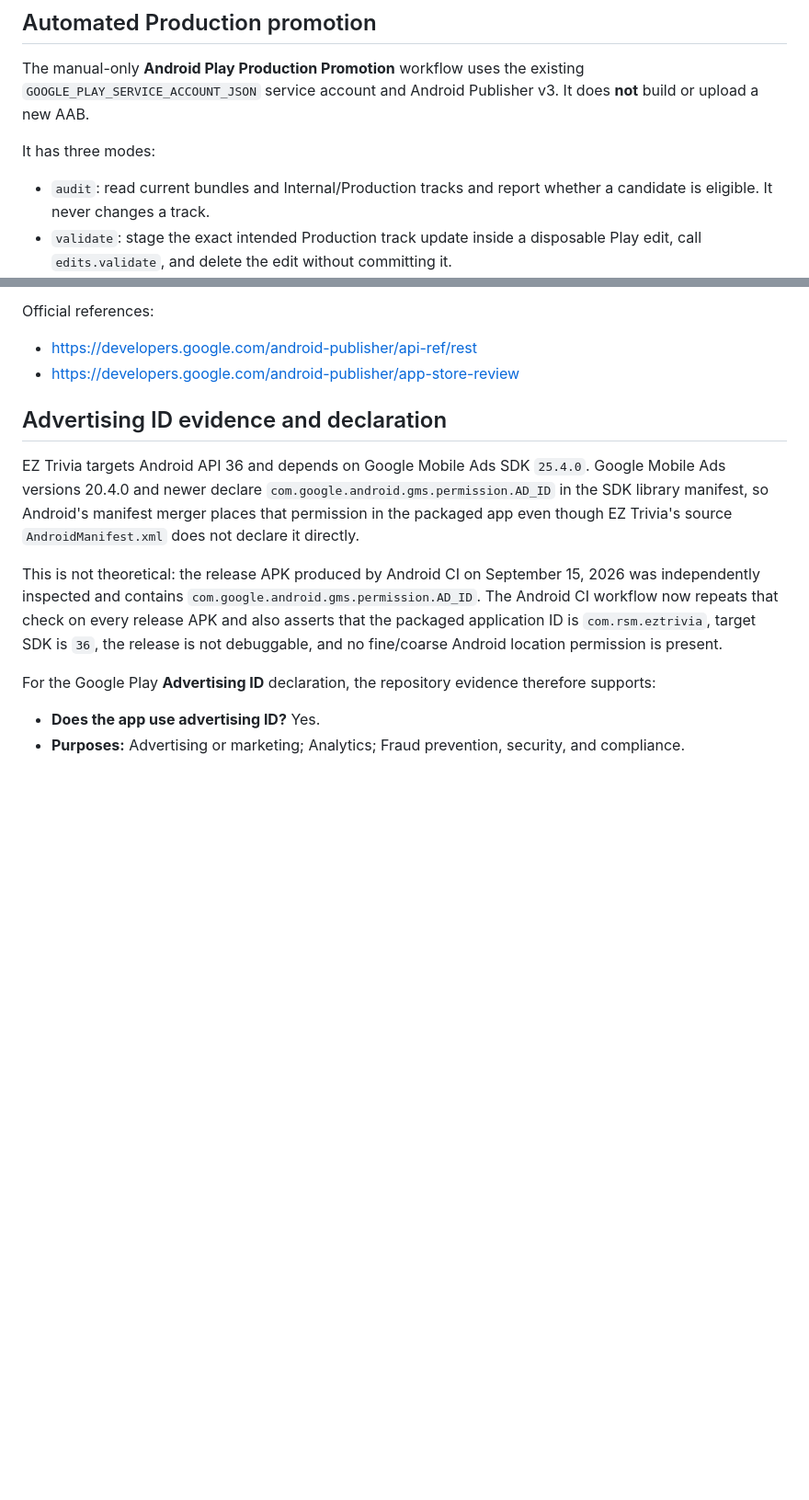
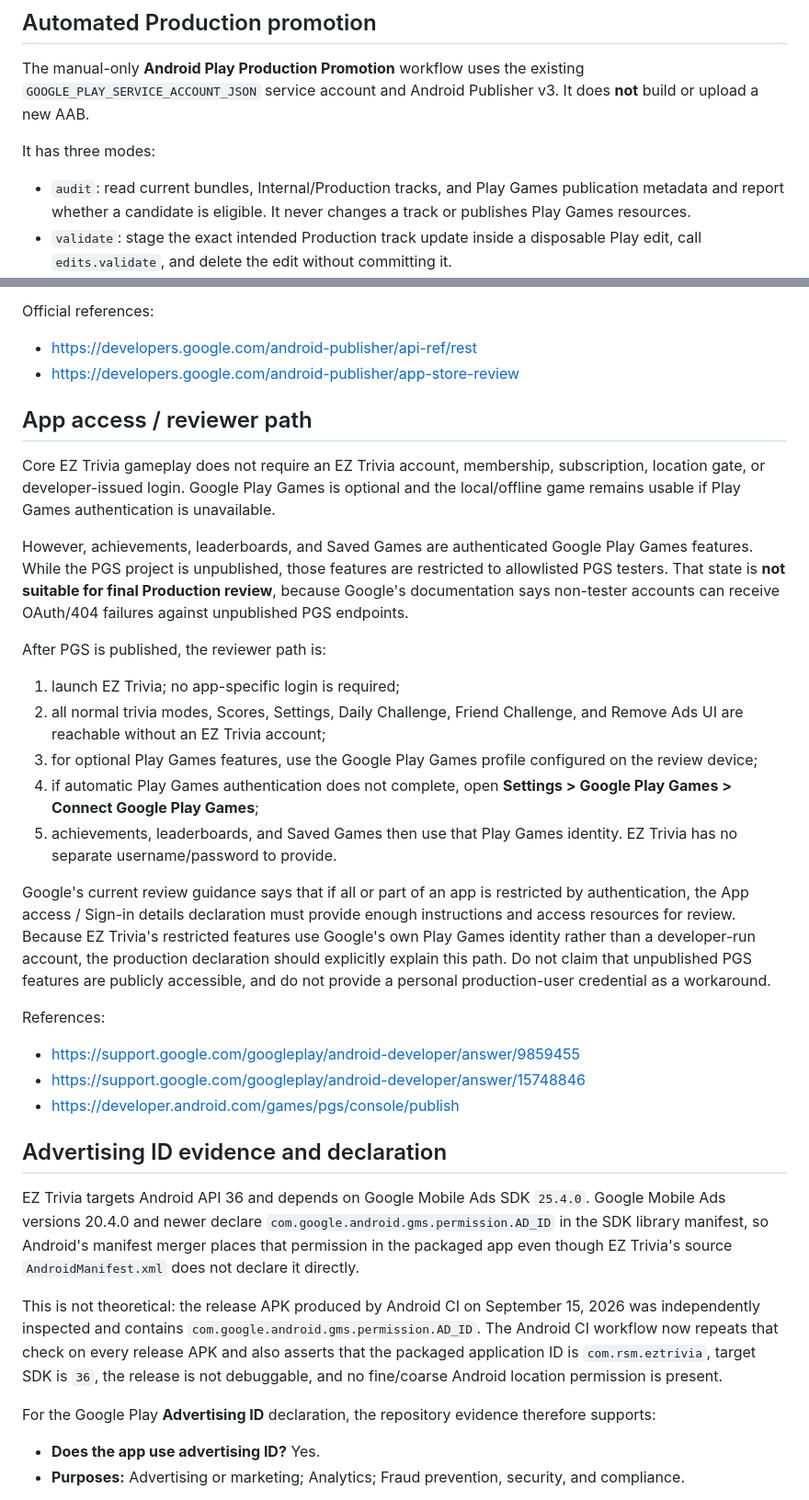
Before and after one commit to killjoy00/EZTrivia, a Markdown page: android/PRODUCTION_RELEASE.md, 2 parts joined by grey strips. Shown at 92% size. Rendered like a GitHub page; blank space fills up the shorter version.

Commit message:
Document PGS publication and review ordering

```diff
--- a/android/PRODUCTION_RELEASE.md
+++ b/android/PRODUCTION_RELEASE.md
@@ -10,7 +10,7 @@ The manual-only **Android Play Production Promotion** workflow uses the existing
 
 It has three modes:
 
-- `audit`: read current bundles and Internal/Production tracks and report whether a candidate is eligible. It never changes a track.
+- `audit`: read current bundles, Internal/Production tracks, and Play Games publication metadata and report whether a candidate is eligible. It never changes a track or publishes Play Games resources.
 - `validate`: stage the exact intended Production track update inside a disposable Play edit, call `edits.validate`, and delete the edit without committing it.
 - `promote`: perform the same guards and validation, then commit the edit only when `confirm_production` is explicitly true.
 
@@ -47,6 +58,28 @@ Official references:
 
 - https://developers.google.com/android-publisher/api-ref/rest
 - https://developers.google.com/android-publisher/app-store-review
+
+## App access / reviewer path
+
+Core EZ Trivia gameplay does not require an EZ Trivia account, membership, subscription, location gate, or developer-issued login. Google Play Games is optional and the local/offline game remains usable if Play Games authentication is unavailable.
+
+However, achievements, leaderboards, and Saved Games are authenticated Google Play Games features. While the PGS project is unpublished, those features are restricted to allowlisted PGS testers. That state is **not suitable for final Production review**, because Google's documentation says non-tester accounts can receive OAuth/404 failures against unpublished PGS endpoints.
+
+After PGS is published, the reviewer path is:
+
+1. launch EZ Trivia; no app-specific login is required;
+2. all normal trivia modes, Scores, Settings, Daily Challenge, Friend Challenge, and Remove Ads UI are reachable without an EZ Trivia account;
+3. for optional Play Games features, use the Google Play Games profile configured on the review device;
+4. if automatic Play Games authentication does not complete, open **Settings > Google Play Games > Connect Google Play Games**;
+5. achievements, leaderboards, and Saved Games then use that Play Games identity. EZ Trivia has no separate username/password to provide.
+
+Google's current review guidance says that if all or part of an app is restricted by authentication, the App access / Sign-in details declaration must provide enough instructions and access resources for review. Because EZ Trivia's restricted features use Google's own Play Games identity rather than a developer-run account, the production declaration should explicitly explain this path. Do not claim that unpublished PGS features are publicly accessible, and do not provide a personal production-user credential as a workaround.
+
+References:
+
+- https://support.google.com/googleplay/android-developer/answer/9859455
+- https://support.google.com/googleplay/android-developer/answer/15748846
+- https://developer.android.com/games/pgs/console/publish
 
 ## Advertising ID evidence and declaration
 
```
Also changed, not shown: other parts of android/PRODUCTION_RELEASE.md (+13 -2 lines).
